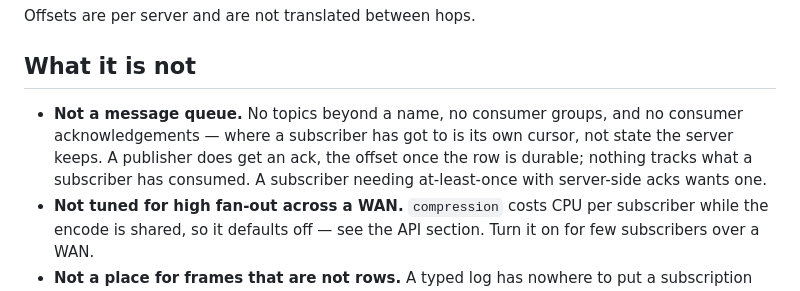
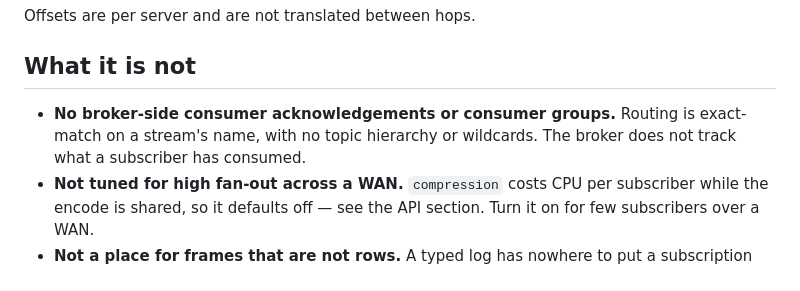
Before and after one commit to nhobin219/streamcast, a Markdown page: README.md, the part around the change. Rendered like a GitHub page.

Commit message:
docs: clarify broker limits in readme scope section (#185)
* docs: clarify transactional delivery guarantees in readme

* docs: keep scope limits separate from delivery guarantees

```diff
--- a/README.md
+++ b/README.md
@@ -725,11 +725,9 @@ Offsets are per server and are not translated between hops.
 
 ## What it is not
 
-- **Not a message queue.** No topics beyond a name, no consumer groups, and no consumer
-  acknowledgements — where a subscriber has got to is its own cursor, not state the server
-  keeps. A publisher does get an ack, the offset once the row is durable; nothing tracks
-  what a subscriber has consumed. A subscriber needing at-least-once with server-side acks
-  wants one.
+- **No broker-side consumer acknowledgements or consumer groups.** Routing is exact-match
+  on a stream's name, with no topic hierarchy or wildcards. The broker does not track
+  what a subscriber has consumed.
 - **Not tuned for high fan-out across a WAN.** `compression` costs CPU per subscriber
   while the encode is shared, so it defaults off — see the API section. Turn it on for
   few subscribers over a WAN.
```
